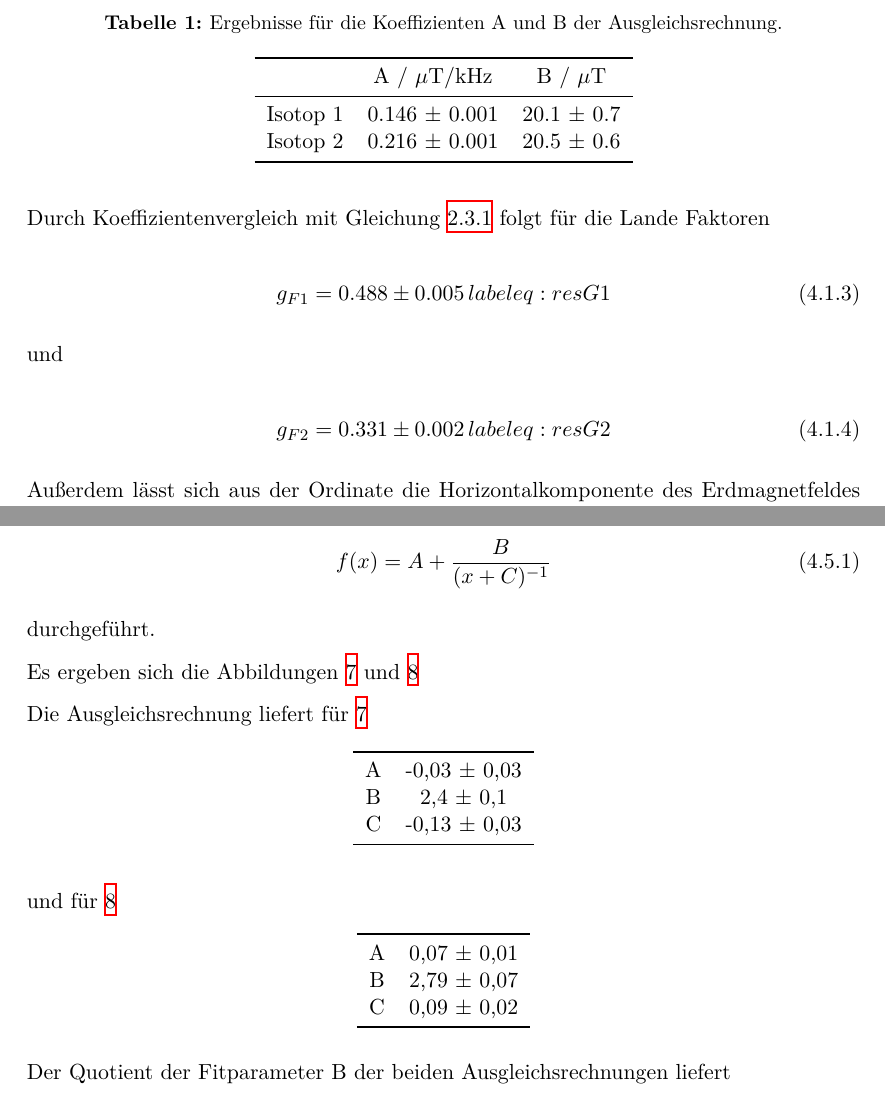
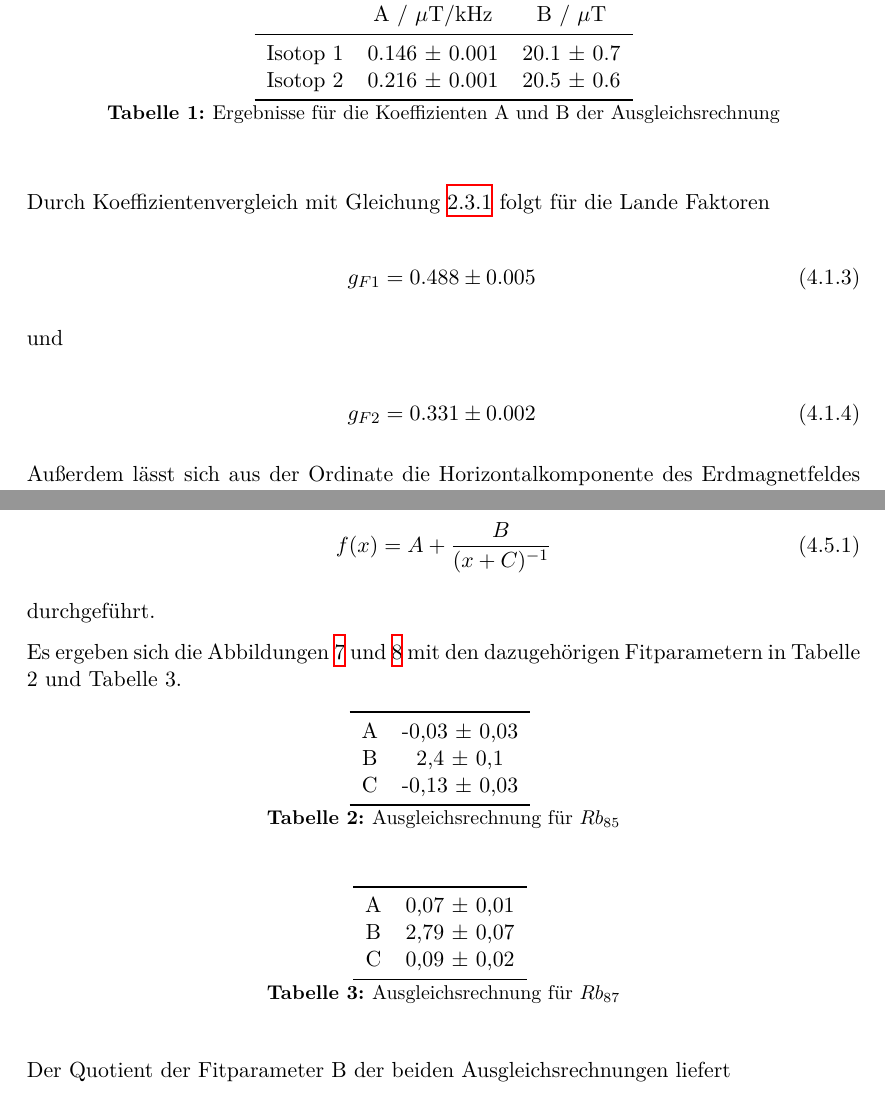
Before and after one commit to CaptainPaule/MasterFP, a LaTeX document (optischesPumpen/optPump.tex, which reads optischesPumpen/tex/02_auswertung.tex, optischesPumpen/tex/isotopFitTable.tex, optischesPumpen/tex/resG1.tex): two parts of pages 10 and 12 of 15, joined at a grey line, cut so that both start at the same text. Compiled offline with XeLaTeX; an older LaTeX class or package is replaced by its successor.

Commit message:
fix all label and references

```diff
--- a/optischesPumpen/tex/02_auswertung.tex
+++ b/optischesPumpen/tex/02_auswertung.tex
@@ -131,7 +131,7 @@ f(x) = A + \frac{B}{(x+C)^{-1}}
 
 durchgeführt.
 
-Es ergeben sich die Abbildungen \ref{trans1} und \ref{trans2}
+Es ergeben sich die Abbildungen \ref{trans1} und \ref{trans2} mit den dazugehörigen Fitparametern in Tabelle 2 und Tabelle 3.
 
 \begin{figure}[h]
 \centering
@@ -147,7 +147,6 @@ Es ergeben sich die Abbildungen \ref{trans1} und \ref{trans2}
 \label{trans2}
 \end{figure}
 
-Die Ausgleichsrechnung liefert für \ref{trans1}
 \begin{table}[h!]
 \centering
 \begin{tabular}{cc} \toprule
@@ -157,9 +156,9 @@ B & 2,4 $\pm$ 0,1 \\
 C & -0,13 $\pm$ 0,03 \\
 \bottomrule
 \end{tabular}
+\label{x}
+\caption{Ausgleichsrechnung für $Rb_{85}$}
 \end{table}
-
-und für \ref{trans2}
 
 \begin{table}[h!]
 \centering
@@ -170,6 +169,8 @@ B & 2,79 $\pm$ 0,07 \\
 C & 0,09 $\pm$ 0,02 \\
 \bottomrule
 \end{tabular}
+\label{y}
+\caption{Ausgleichsrechnung für $Rb_{87}$}
 \end{table}
 
 Der Quotient der Fitparameter B der beiden Ausgleichsrechnungen liefert
--- a/optischesPumpen/tex/isotopFitTable.tex
+++ b/optischesPumpen/tex/isotopFitTable.tex
@@ -1,5 +1,4 @@
 \begin{table}
-  \caption{Ergebnisse für die Koeffizienten A und B der Ausgleichsrechnung.}
   \label{tab:isoFit}
   \centering
 \begin{tabular}{ccc} \toprule
@@ -8,4 +7,5 @@ Isotop 1 & 0.146 $\pm$ 0.001 & 20.1 $\pm$ 0.7 \\
 Isotop 2 & 0.216 $\pm$ 0.001 & 20.5 $\pm$ 0.6 \\
 \bottomrule
 \end{tabular}
+\caption{Ergebnisse für die Koeffizienten A und B der Ausgleichsrechnung}
 \end{table}
--- a/optischesPumpen/tex/resG1.tex
+++ b/optischesPumpen/tex/resG1.tex
@@ -1,4 +1,4 @@
 \begin{equation}
 g_{F1} = 0.488\pm0.005\,
-label{eq:resG1}
+\label{eq:resG1}
 \end{equation}
--- a/optischesPumpen/tex/resG2.tex
+++ b/optischesPumpen/tex/resG2.tex
@@ -1,4 +1,4 @@
 \begin{equation}
 g_{F2} = 0.331\pm0.002\,
-label{eq:resG2}
+\label{eq:resG2}
 \end{equation}
```
Also changed, not shown: optischesPumpen/tex/03_diskussion.tex (+2 -3 lines), optischesPumpen/optPump.pdf, optischesPumpen/tex/02_auswertung.tex (9 more changed lines).
